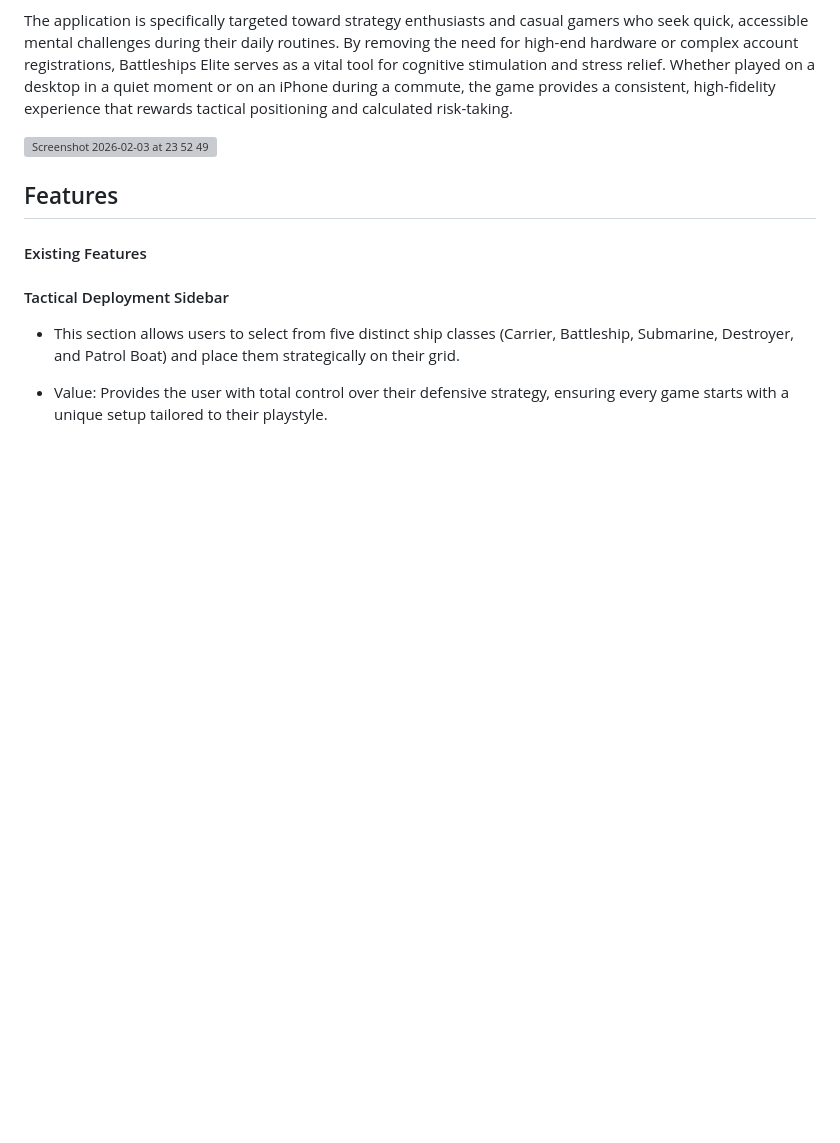
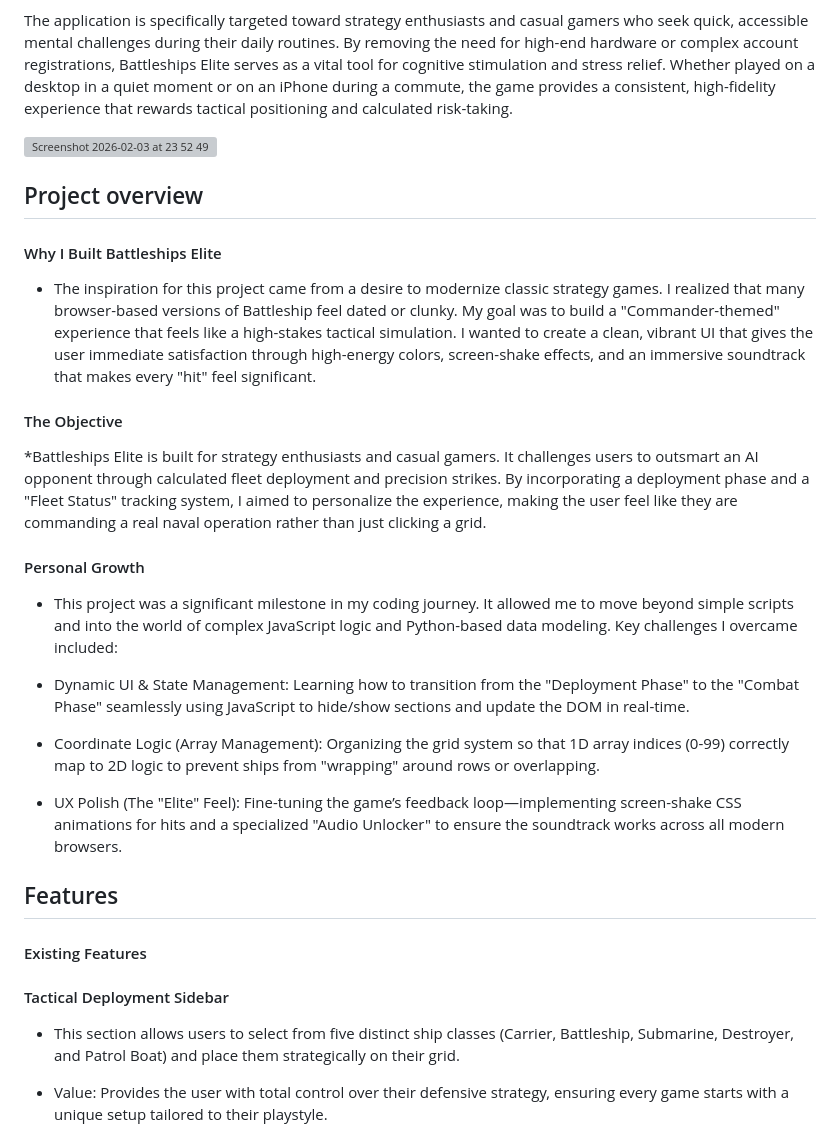
Before and after one commit to Cbyrne290-HUB/battleships-elite, a Markdown page: README.md, the part around the change. GitHub-like rendering; blank space fills up the shorter version; grey boxes are pictures that could not be loaded.

Commit message:
Personalized Project Overview

```diff
--- a/README.md
+++ b/README.md
@@ -5,6 +5,23 @@ Battleships Elite is a high-stakes, browser-based strategy game that reimagines
 The application is specifically targeted toward strategy enthusiasts and casual gamers who seek quick, accessible mental challenges during their daily routines. By removing the need for high-end hardware or complex account registrations, Battleships Elite serves as a vital tool for cognitive stimulation and stress relief. Whether played on a desktop in a quiet moment or on an iPhone during a commute, the game provides a consistent, high-fidelity experience that rewards tactical positioning and calculated risk-taking.
 
 <img width="942" height="534" alt="Screenshot 2026-02-03 at 23 52 49" src="https://github.com/user-attachments/assets/b242c534-8337-46b6-982b-c4086e725e77" />
+
+## Project overview
+
+#### Why I Built Battleships Elite
+* The inspiration for this project came from a desire to modernize classic strategy games. I realized that many browser-based versions of Battleship feel dated or clunky. My goal was to build a "Commander-themed" experience that feels like a high-stakes tactical simulation. I wanted to create a clean, vibrant UI that gives the user immediate satisfaction through high-energy colors, screen-shake effects, and an immersive soundtrack that makes every "hit" feel significant.
+
+#### The Objective
+*Battleships Elite is built for strategy enthusiasts and casual gamers. It challenges users to outsmart an AI opponent through calculated fleet deployment and precision strikes. By incorporating a deployment phase and a "Fleet Status" tracking system, I aimed to personalize the experience, making the user feel like they are commanding a real naval operation rather than just clicking a grid.
+
+#### Personal Growth
+* This project was a significant milestone in my coding journey. It allowed me to move beyond simple scripts and into the world of complex JavaScript logic and Python-based data modeling. Key challenges I overcame included:
+
+* Dynamic UI & State Management: Learning how to transition from the "Deployment Phase" to the "Combat Phase" seamlessly using JavaScript to hide/show sections and update the DOM in real-time.
+
+* Coordinate Logic (Array Management): Organizing the grid system so that 1D array indices (0-99) correctly map to 2D logic to prevent ships from "wrapping" around rows or overlapping.
+
+* UX Polish (The "Elite" Feel): Fine-tuning the game’s feedback loop—implementing screen-shake CSS animations for hits and a specialized "Audio Unlocker" to ensure the soundtrack works across all modern browsers.
 
 ## Features
 
```
